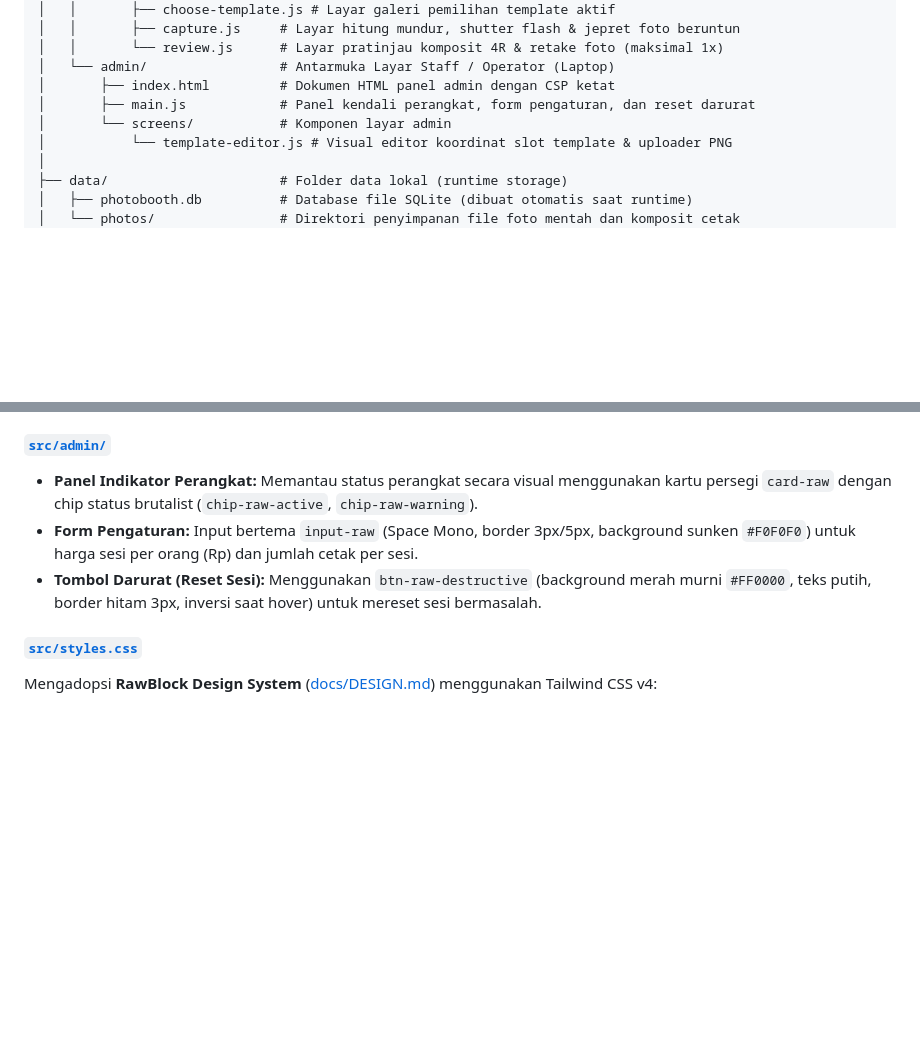
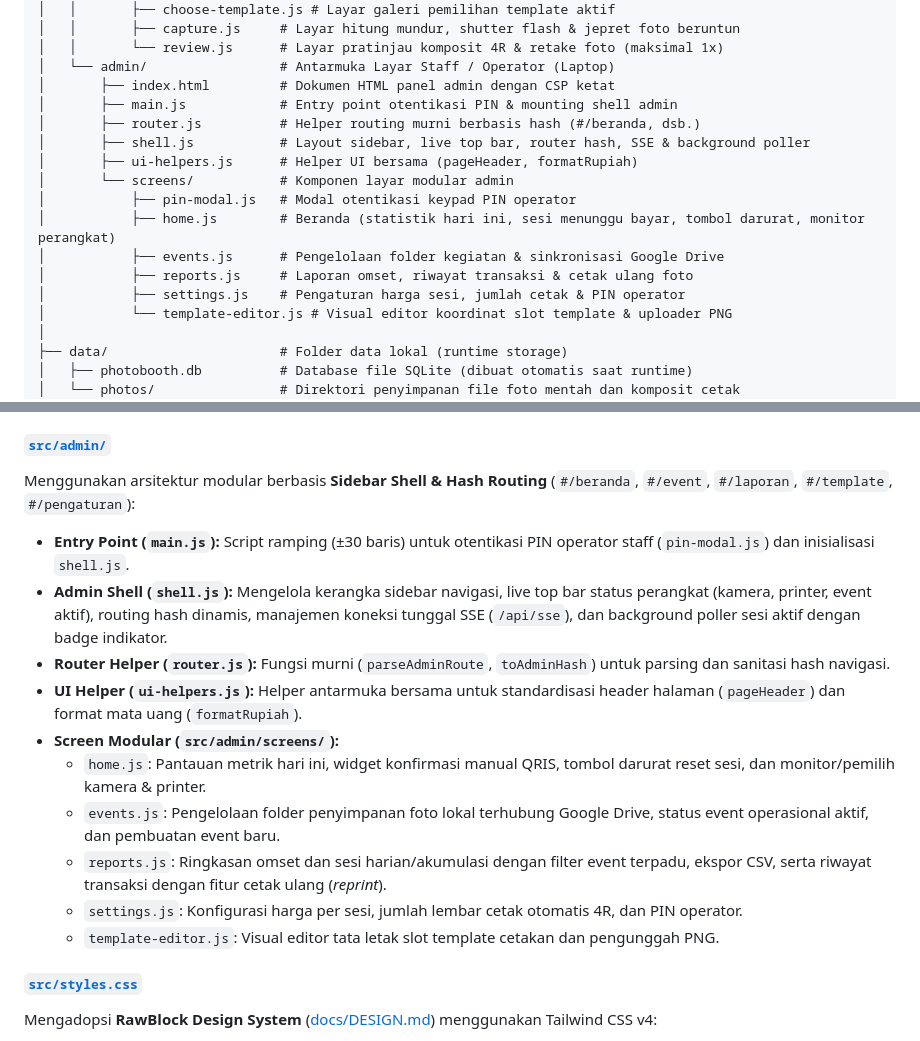
Before and after one commit to kanezadjorda/teras-photoboth, a Markdown page: docs/CODEBASE.md, 2 parts joined by grey strips. Rendered like a GitHub page; blank space fills up the shorter version.

Commit message:
docs: describe admin sidebar shell structure

```diff
--- a/docs/CODEBASE.md
+++ b/docs/CODEBASE.md
@@ -93,8 +93,16 @@ teras-photobooth/
 │   │       └── review.js      # Layar pratinjau komposit 4R & retake foto (maksimal 1x)
 │   └── admin/                 # Antarmuka Layar Staff / Operator (Laptop)
 │       ├── index.html         # Dokumen HTML panel admin dengan CSP ketat
-│       ├── main.js            # Panel kendali perangkat, form pengaturan, dan reset darurat
-│       └── screens/           # Komponen layar admin
+│       ├── main.js            # Entry point otentikasi PIN & mounting shell admin
+│       ├── router.js          # Helper routing murni berbasis hash (#/beranda, dsb.)
+│       ├── shell.js           # Layout sidebar, live top bar, router hash, SSE & background poller
+│       ├── ui-helpers.js      # Helper UI bersama (pageHeader, formatRupiah)
+│       └── screens/           # Komponen layar modular admin
+│           ├── pin-modal.js   # Modal otentikasi keypad PIN operator
+│           ├── home.js        # Beranda (statistik hari ini, sesi menunggu bayar, tombol darurat, monitor perangkat)
+│           ├── events.js      # Pengelolaan folder kegiatan & sinkronisasi Google Drive
+│           ├── reports.js     # Laporan omset, riwayat transaksi & cetak ulang foto
+│           ├── settings.js    # Pengaturan harga sesi, jumlah cetak & PIN operator
 │           └── template-editor.js # Visual editor koordinat slot template & uploader PNG
 │
 ├── data/                      # Folder data lokal (runtime storage)
@@ -207,9 +215,18 @@ Sesuai aturan di [GEMINI.md](file:///d:/teras-photobooth/GEMINI.md), setiap laya
 - **Screen `welcome.js`:** Tampilan awal selamat datang bertema brutalist RawBlock dengan border tebal 5px, tombol `btn-raw-primary` berukuran besar (min-height 64px, uppercase, tracking 2px, border 3px/5px, inversi warna saat hover) bertuliskan *"Sentuh atau Klik untuk Mulai"*. Saat diklik, mengirim panggilan ke API untuk membuat sesi baru berstatus `waiting_payment`.
 
 #### [`src/admin/`](file:///d:/teras-photobooth/src/admin/)
-- **Panel Indikator Perangkat:** Memantau status perangkat secara visual menggunakan kartu persegi `card-raw` dengan chip status brutalist (`chip-raw-active`, `chip-raw-warning`).
-- **Form Pengaturan:** Input bertema `input-raw` (Space Mono, border 3px/5px, background sunken `#F0F0F0`) untuk harga sesi per orang (Rp) dan jumlah cetak per sesi.
-- **Tombol Darurat (Reset Sesi):** Menggunakan `btn-raw-destructive` (background merah murni `#FF0000`, teks putih, border hitam 3px, inversi saat hover) untuk mereset sesi bermasalah.
+Menggunakan arsitektur modular berbasis **Sidebar Shell & Hash Routing** (`#/beranda`, `#/event`, `#/laporan`, `#/template`, `#/pengaturan`):
+- **Entry Point (`main.js`):** Script ramping (±30 baris) untuk otentikasi PIN operator staff (`pin-modal.js`) dan inisialisasi `shell.js`.
+- **Admin Shell (`shell.js`):** Mengelola kerangka sidebar navigasi, live top bar status perangkat (kamera, printer, event aktif), routing hash dinamis, manajemen koneksi tunggal SSE (`/api/sse`), dan background poller sesi aktif dengan badge indikator.
+- **Router Helper (`router.js`):** Fungsi murni (`parseAdminRoute`, `toAdminHash`) untuk parsing dan sanitasi hash navigasi.
+- **UI Helper (`ui-helpers.js`):** Helper antarmuka bersama untuk standardisasi header halaman (`pageHeader`) dan format mata uang (`formatRupiah`).
+- **Screen Modular (`src/admin/screens/`):**
+  - `home.js`: Pantauan metrik hari ini, widget konfirmasi manual QRIS, tombol darurat reset sesi, dan monitor/pemilih kamera & printer.
+  - `events.js`: Pengelolaan folder penyimpanan foto lokal terhubung Google Drive, status event operasional aktif, dan pembuatan event baru.
+  - `reports.js`: Ringkasan omset dan sesi harian/akumulasi dengan filter event terpadu, ekspor CSV, serta riwayat transaksi dengan fitur cetak ulang (*reprint*).
+  - `settings.js`: Konfigurasi harga per sesi, jumlah lembar cetak otomatis 4R, dan PIN operator.
+  - `template-editor.js`: Visual editor tata letak slot template cetakan dan pengunggah PNG.
+
 
 #### [`src/styles.css`](file:///d:/teras-photobooth/src/styles.css)
 Mengadopsi **RawBlock Design System** ([docs/DESIGN.md](file:///d:/teras-photobooth/docs/DESIGN.md)) menggunakan Tailwind CSS v4:
```
